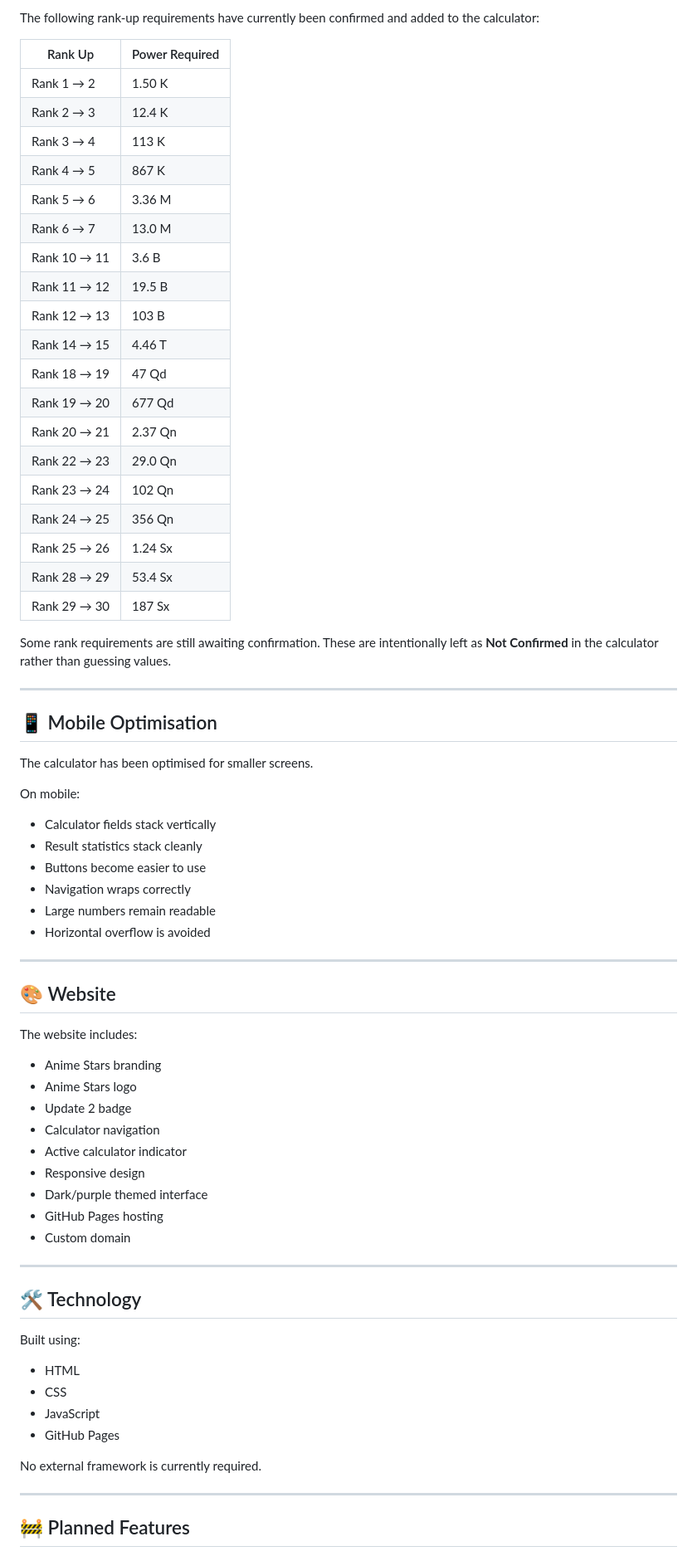
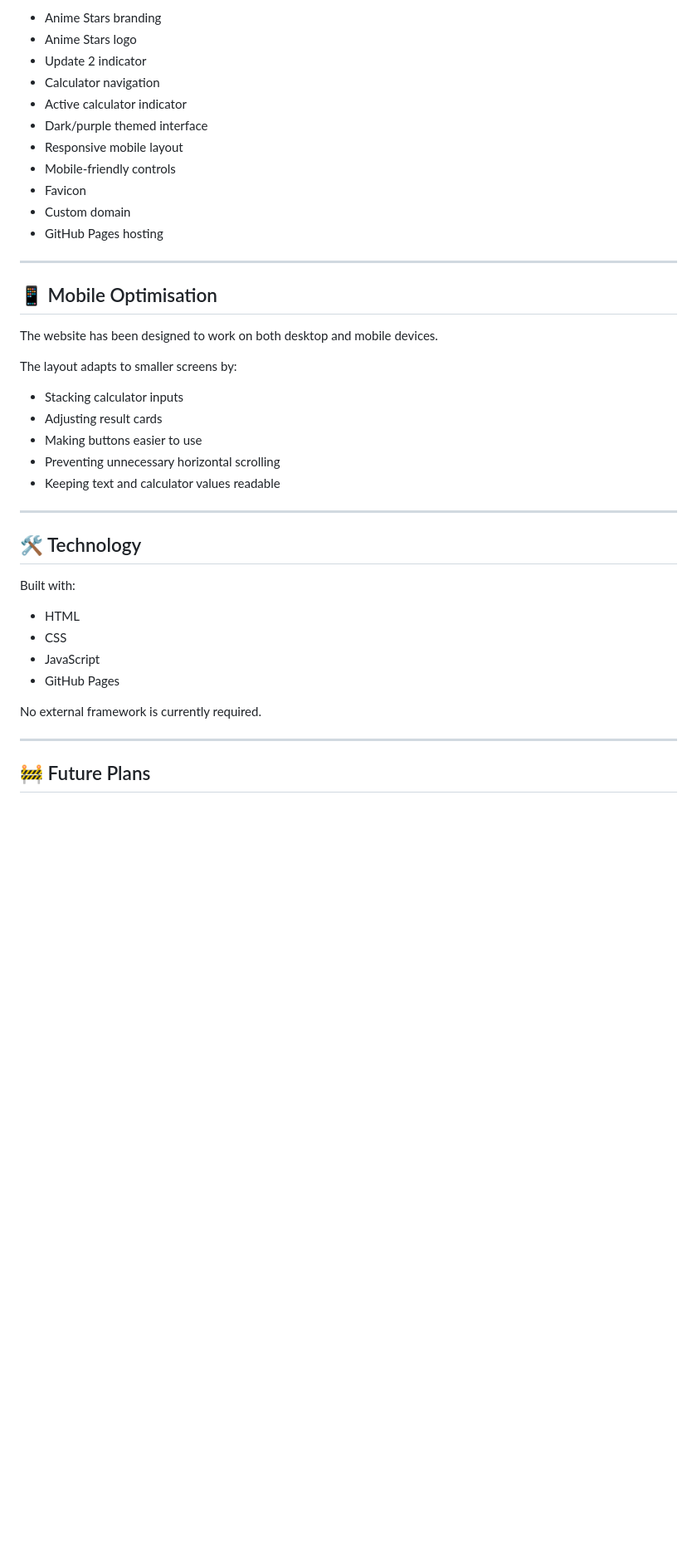
Before and after one commit to shs20000/anime-stars-calculator, a Markdown page: README.md, the part around one of its changes. Shown at 83% size. GitHub-like rendering; blank space fills up the shorter version.

```diff
--- a/README.md
+++ b/README.md
@@ -123,66 +119,35 @@ Rank multipliers currently included:
 
-The following rank-up requirements have currently been confirmed and added to the calculator:
-
-| Rank Up | Power Required |
-|---------|----------------|
-| Rank 1 → 2 | 1.50 K |
-| Rank 2 → 3 | 12.4 K |
-| Rank 3 → 4 | 113 K |
-| Rank 4 → 5 | 867 K |
-| Rank 5 → 6 | 3.36 M |
-| Rank 6 → 7 | 13.0 M |
-| Rank 10 → 11 | 3.6 B |
-| Rank 11 → 12 | 19.5 B |
-| Rank 12 → 13 | 103 B |
-| Rank 14 → 15 | 4.46 T |
-| Rank 18 → 19 | 47 Qd |
-| Rank 19 → 20 | 677 Qd |
-| Rank 20 → 21 | 2.37 Qn |
-| Rank 22 → 23 | 29.0 Qn |
-| Rank 23 → 24 | 102 Qn |
-| Rank 24 → 25 | 356 Qn |
-| Rank 25 → 26 | 1.24 Sx |
-| Rank 28 → 29 | 53.4 Sx |
-| Rank 29 → 30 | 187 Sx |
-
-Some rank requirements are still awaiting confirmation. These are intentionally left as **Not Confirmed** in the calculator rather than guessing values.
+- Anime Stars branding
+- Anime Stars logo
+- Update 2 indicator
+- Calculator navigation
+- Active calculator indicator
+- Dark/purple themed interface
+- Responsive mobile layout
+- Mobile-friendly controls
+- Favicon
+- Custom domain
+- GitHub Pages hosting
 
 ---
 
 ## 📱 Mobile Optimisation
 
-The calculator has been optimised for smaller screens.
+The website has been designed to work on both desktop and mobile devices.
 
-On mobile:
+The layout adapts to smaller screens by:
 
-- Calculator fields stack vertically
-- Result statistics stack cleanly
-- Buttons become easier to use
-- Navigation wraps correctly
-- Large numbers remain readable
-- Horizontal overflow is avoided
-
----
-
-## 🎨 Website
-
-The website includes:
-
-- Anime Stars branding
-- Anime Stars logo
-- Update 2 badge
-- Calculator navigation
-- Active calculator indicator
-- Responsive design
-- Dark/purple themed interface
-- GitHub Pages hosting
-- Custom domain
+- Stacking calculator inputs
+- Adjusting result cards
+- Making buttons easier to use
+- Preventing unnecessary horizontal scrolling
+- Keeping text and calculator values readable
 
 ---
 
 ## 🛠️ Technology
 
-Built using:
+Built with:
 
 - HTML
 - CSS
@@ -193,5 +158,5 @@ No external framework is currently required.
 
 ---
 
-## 🚧 Planned Features
+## 🚧 Future Plans
 
```
Also changed, not shown: other parts of README.md (+55 -61 lines).
